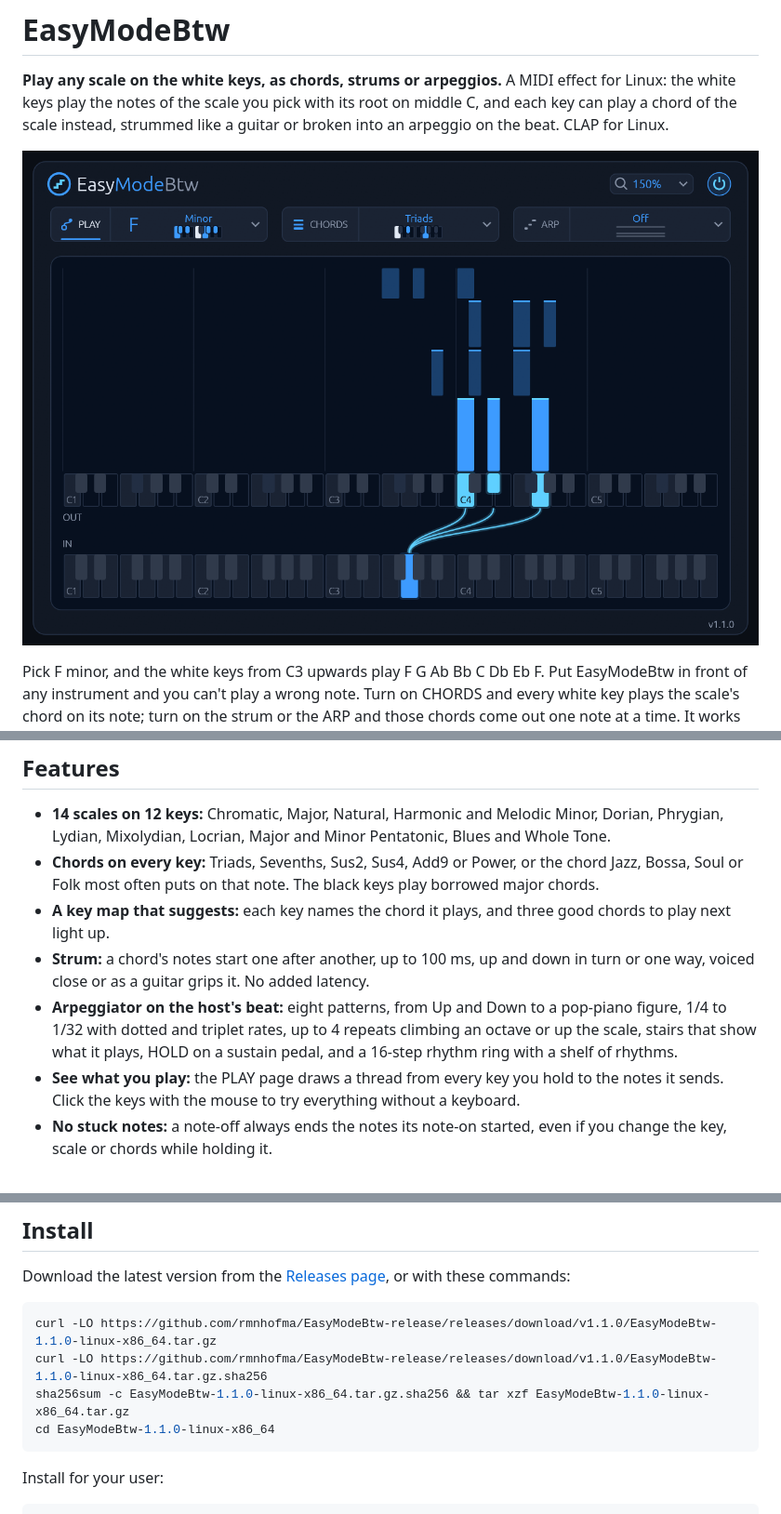
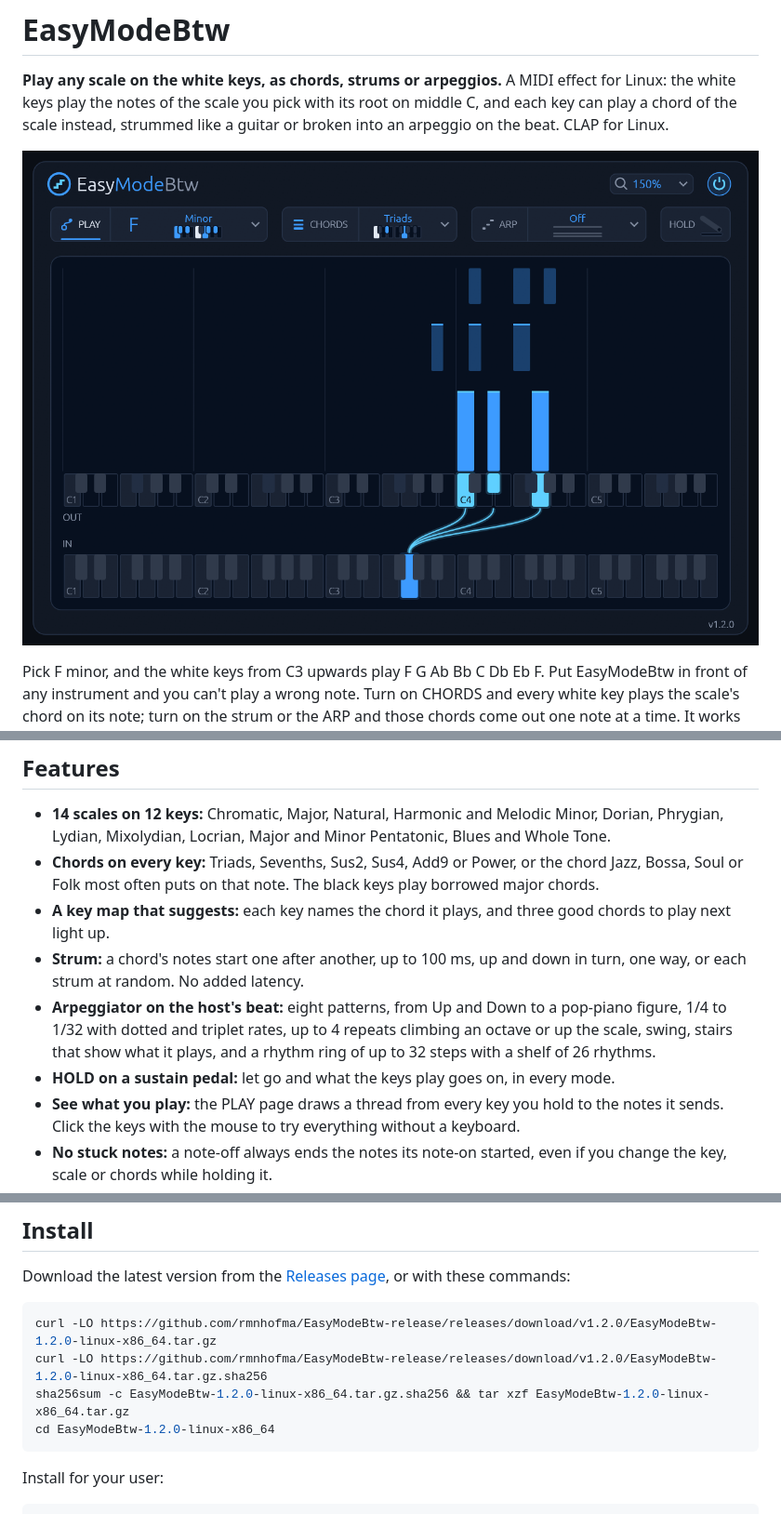
Before and after one commit to rmnhofma/EasyModeBtw-release, a Markdown page: README.md, 3 parts joined by grey strips. Shown at 93% size. Drawn GitHub-style; pictures changed too: images/screenshot.png.

Commit message:
1.2.0: random strum, HOLD on every page, SWING, the selector lists
README and manual for 1.2.0. The three pages retaken, and new shots
of the PLAY, CHORDS and ARP selector lists in the manual.

````diff
--- a/README.md
+++ b/README.md
@@ -22,8 +22,9 @@ It runs natively on Linux, with no network access and no telemetry.
 - **14 scales on 12 keys:** Chromatic, Major, Natural, Harmonic and Melodic Minor, Dorian, Phrygian, Lydian, Mixolydian, Locrian, Major and Minor Pentatonic, Blues and Whole Tone.
 - **Chords on every key:** Triads, Sevenths, Sus2, Sus4, Add9 or Power, or the chord Jazz, Bossa, Soul or Folk most often puts on that note. The black keys play borrowed major chords.
 - **A key map that suggests:** each key names the chord it plays, and three good chords to play next light up.
-- **Strum:** a chord's notes start one after another, up to 100 ms, up and down in turn or one way, voiced close or as a guitar grips it. No added latency.
-- **Arpeggiator on the host's beat:** eight patterns, from Up and Down to a pop-piano figure, 1/4 to 1/32 with dotted and triplet rates, up to 4 repeats climbing an octave or up the scale, stairs that show what it plays, HOLD on a sustain pedal, and a 16-step rhythm ring with a shelf of rhythms.
+- **Strum:** a chord's notes start one after another, up to 100 ms, up and down in turn, one way, or each strum at random. No added latency.
+- **Arpeggiator on the host's beat:** eight patterns, from Up and Down to a pop-piano figure, 1/4 to 1/32 with dotted and triplet rates, up to 4 repeats climbing an octave or up the scale, swing, stairs that show what it plays, and a rhythm ring of up to 32 steps with a shelf of 26 rhythms.
+- **HOLD on a sustain pedal:** let go and what the keys play goes on, in every mode.
 - **See what you play:** the PLAY page draws a thread from every key you hold to the notes it sends. Click the keys with the mouse to try everything without a keyboard.
 - **No stuck notes:** a note-off always ends the notes its note-on started, even if you change the key, scale or chords while holding it.
 - **Everything else passes through:** pitch bend, mod wheel and other CCs, channel pressure and program changes are untouched.
@@ -36,10 +37,10 @@ Download the latest version from the [Releases page](https://github.com/rmnhofma
 or with these commands:
 
 ```bash
-curl -LO https://github.com/rmnhofma/EasyModeBtw-release/releases/download/v1.1.0/EasyModeBtw-1.1.0-linux-x86_64.tar.gz
-curl -LO https://github.com/rmnhofma/EasyModeBtw-release/releases/download/v1.1.0/EasyModeBtw-1.1.0-linux-x86_64.tar.gz.sha256
-sha256sum -c EasyModeBtw-1.1.0-linux-x86_64.tar.gz.sha256 && tar xzf EasyModeBtw-1.1.0-linux-x86_64.tar.gz
-cd EasyModeBtw-1.1.0-linux-x86_64
+curl -LO https://github.com/rmnhofma/EasyModeBtw-release/releases/download/v1.2.0/EasyModeBtw-1.2.0-linux-x86_64.tar.gz
+curl -LO https://github.com/rmnhofma/EasyModeBtw-release/releases/download/v1.2.0/EasyModeBtw-1.2.0-linux-x86_64.tar.gz.sha256
+sha256sum -c EasyModeBtw-1.2.0-linux-x86_64.tar.gz.sha256 && tar xzf EasyModeBtw-1.2.0-linux-x86_64.tar.gz
+cd EasyModeBtw-1.2.0-linux-x86_64
 ```
 
 Install for your user:
````
Also changed, not shown: manual.md (+55 -29 lines), images/arp-list.png (added), images/arp.png, images/chords-list.png (added), images/chords.png, images/scales-list.png (added).
